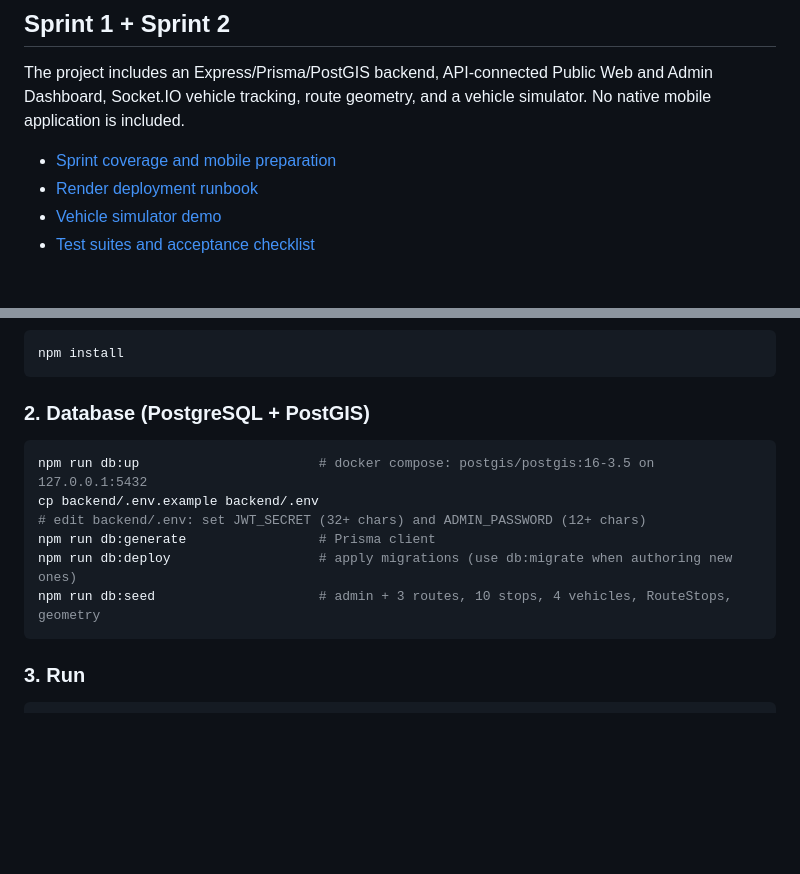
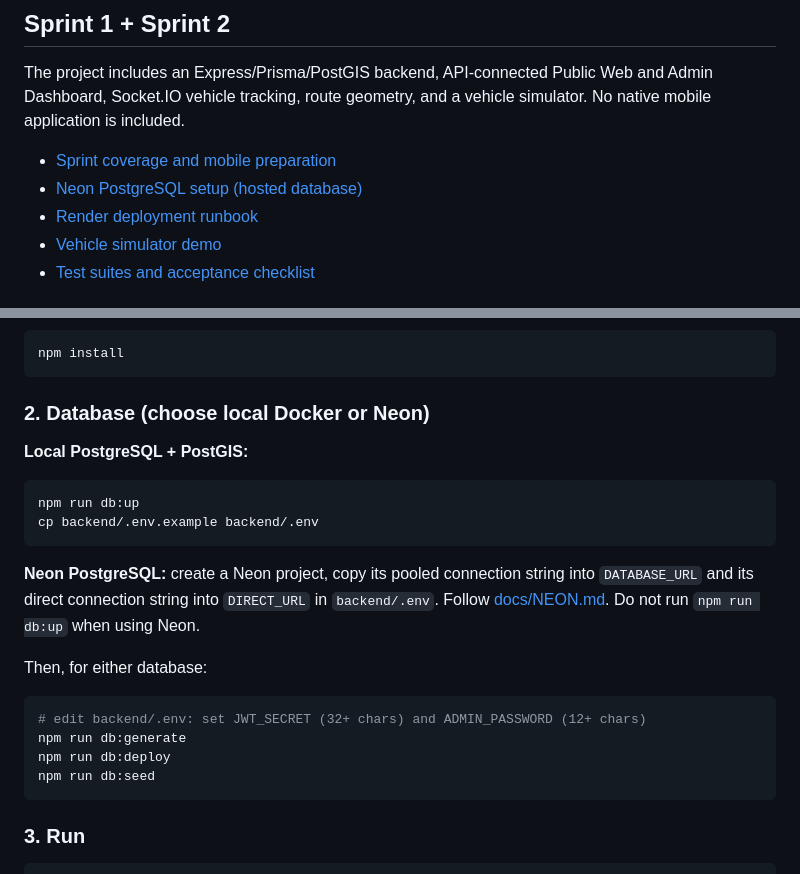
Before and after one commit to Eddy-Oo/ShuttleBus, a Markdown page: README.md, 2 parts joined by grey strips. GitHub-like rendering; blank space fills up the shorter version.

Commit message:
Document Neon database setup in project quick start

````diff
--- a/README.md
+++ b/README.md
@@ -35,6 +35,7 @@ Campus shuttle bus tracking system for Rangsit University.
 The project includes an Express/Prisma/PostGIS backend, API-connected Public Web and Admin Dashboard, Socket.IO vehicle tracking, route geometry, and a vehicle simulator. No native mobile application is included.
 
 - [Sprint coverage and mobile preparation](docs/SPRINTS.md)
+- [Neon PostgreSQL setup (hosted database)](docs/NEON.md)
 - [Render deployment runbook](docs/RENDER.md)
 - [Vehicle simulator demo](docs/SIMULATOR.md)
 - [Test suites and acceptance checklist](docs/TESTING.md)
@@ -49,15 +50,24 @@ Use **Node 22 or 24** and **npm** (npm workspaces: root = website, `backend/` =
 npm install
 ```
 
-### 2. Database (PostgreSQL + PostGIS)
+### 2. Database (choose local Docker or Neon)
+
+**Local PostgreSQL + PostGIS:**
 
 ```bash
-npm run db:up                       # docker compose: postgis/postgis:16-3.5 on 127.0.0.1:5432
+npm run db:up
 cp backend/.env.example backend/.env
+```
+
+**Neon PostgreSQL:** create a Neon project, copy its pooled connection string into `DATABASE_URL` and its direct connection string into `DIRECT_URL` in `backend/.env`. Follow [docs/NEON.md](docs/NEON.md). Do not run `npm run db:up` when using Neon.
+
+Then, for either database:
+
+```bash
 # edit backend/.env: set JWT_SECRET (32+ chars) and ADMIN_PASSWORD (12+ chars)
-npm run db:generate                 # Prisma client
-npm run db:deploy                   # apply migrations (use db:migrate when authoring new ones)
-npm run db:seed                     # admin + 3 routes, 10 stops, 4 vehicles, RouteStops, geometry
+npm run db:generate
+npm run db:deploy
+npm run db:seed
 ```
 
 ### 3. Run
````
